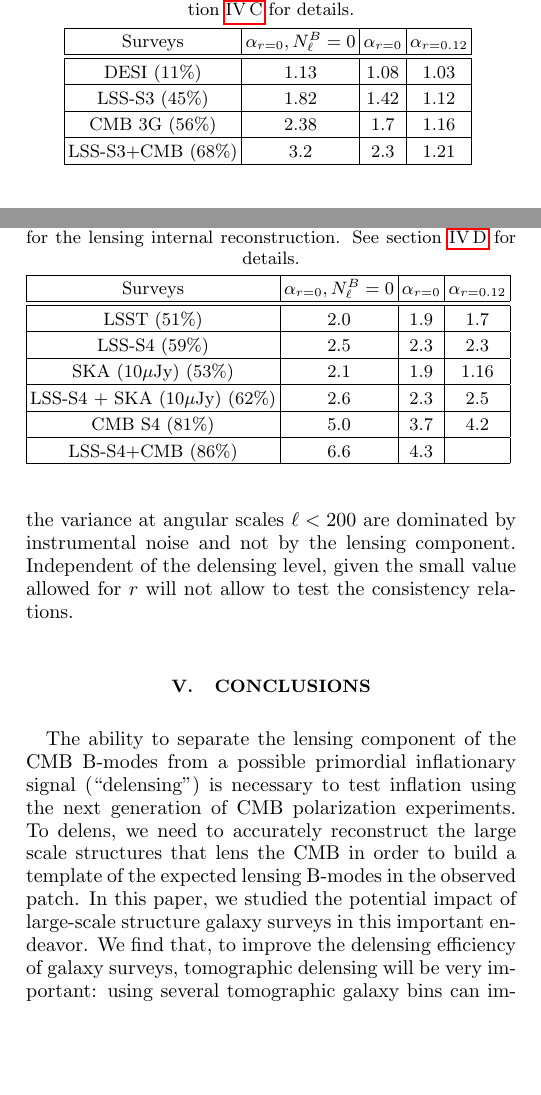
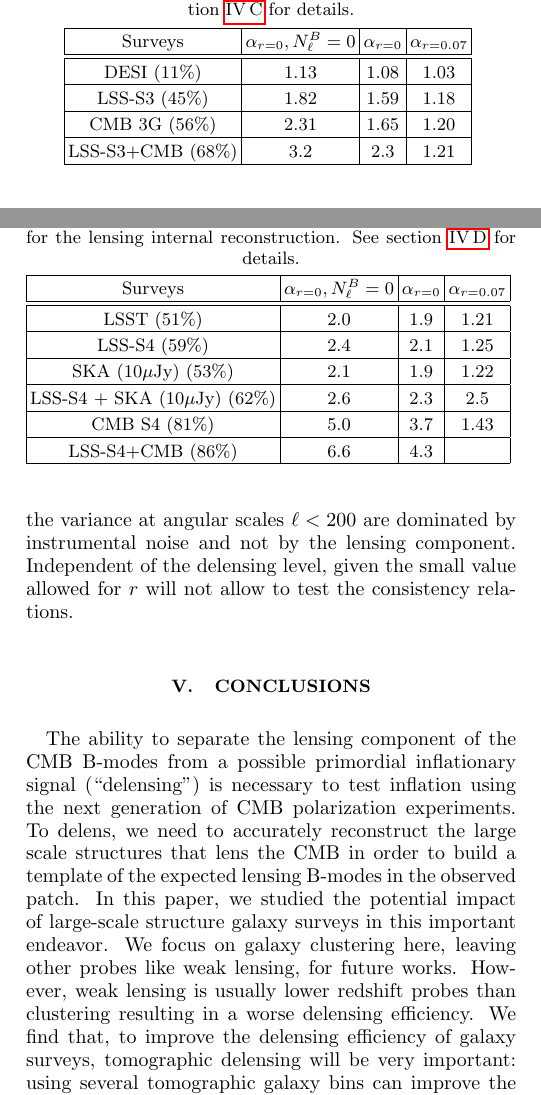
Before and after one commit to amanzotti/galaxies_delensing, a LaTeX paper (Notes/galaxy_delensing.tex): two parts of the columns of pages 10 and 11 of 13, joined at a grey line, cut so that both start at the same text, the shorter picture padded with empty space. Compiled offline with pdfLaTeX.

Commit message:
closer to final

```diff
--- a/Notes/galaxy_delensing.tex
+++ b/Notes/galaxy_delensing.tex
@@ -742,10 +742,10 @@ It is important to note that, independent of the level of delensing, for CMB 3G
 \hspace{2.2cm}
 \begin{tabular}{|c | c | c | c|}
 \hline
-Surveys & $\alpha_{r=0}, N^{B}_{\ell}=0$ & $\alpha_{r=0}$ & $\alpha_{r=0.12}$ \\ \hline \hline
+Surveys & $\alpha_{r=0}, N^{B}_{\ell}=0$ & $\alpha_{r=0}$ & $\alpha_{r=0.07}$ \\ \hline \hline
 DESI (11\%) &1.13 & 1.08  & 1.03 \\ \hline
-LSS-S3 (45\%) &1.82& 1.42  & 1.12\\ \hline
-CMB 3G (56\%) &2.38& 1.7  & 1.16 \\ \hline
+LSS-S3 (45\%) &1.82& 1.59  & 1.18\\ \hline
+CMB 3G (56\%) &2.31& 1.65  & 1.20 \\ \hline
 LSS-S3+CMB (68\%)& 3.2 & 2.3& 1.21  \\ \hline
 \end{tabular}
 \label{tab:S3}
@@ -797,12 +797,12 @@ We find the improvement in $\sigma(n_{t})$ to be very similar to the one in $\si
 \caption{$\alpha$: Improvements on $\sigma(r)$ due to delensing for S4 experiments. Here we define LSS-S4 as the combination of S3 LSS tracers (LSS-S3) and LSST. We also consider SKA-like radio-continuum surveys. We also use a CMB S4 experiment for the lensing internal reconstruction. See \refsec{S4} for details.}
 \begin{tabular}{|c | c | c | c|}
 \hline
-Surveys & $\alpha_{r=0}, N^{B}_{\ell}=0$ & $\alpha_{r=0}$ & $\alpha_{r=0.12}$ \\ \hline \hline
-LSST (51\%) &2.0 & 1.9  & 1.7  \\ \hline
-LSS-S4  (59\%) &2.5 & 2.3  & 2.3 \\ \hline
-SKA (10$\mu$Jy) (53\%) &2.1& 1.9  & 1.16\\ \hline
+Surveys & $\alpha_{r=0}, N^{B}_{\ell}=0$ & $\alpha_{r=0}$ & $\alpha_{r=0.07}$ \\ \hline \hline
+LSST (51\%) &2.0 & 1.9  & 1.21  \\ \hline
+LSS-S4  (59\%) &2.4 & 2.1  & 1.25 \\ \hline
+SKA (10$\mu$Jy) (53\%) &2.1& 1.9  & 1.22\\ \hline
 LSS-S4 + SKA (10$\mu$Jy)  (62\%) &2.6 & 2.3  & 2.5  \\ \hline
-CMB S4 (81\%) & 5.0 & 3.7  & 4.2 \\ \hline
+CMB S4 (81\%) & 5.0 & 3.7  & 1.43 \\ \hline
 LSS-S4+CMB (86\%)& 6.6 & 4.3  &  \\ \hline
 \end{tabular}
 \label{tab:S4}
@@ -833,6 +833,7 @@ On the \textit{right} we show the power removed by LSS alone and final delensing
 The ability to separate the lensing component of the CMB B-modes from a possible primordial inflationary signal (``delensing'') is necessary to test inflation using the next generation of CMB polarization experiments.
 To delens, we need to accurately reconstruct the large scale structures that lens the CMB in order to build a template of the expected lensing B-modes in the observed patch.
 In this paper, we studied the potential impact of large-scale structure galaxy surveys in this important endeavor.
+We focus on galaxy clustering here, leaving other probes like weak lensing, for future works. However,  weak lensing is usually lower redshift probes than clustering resulting in a worse delensing efficiency.
 We find that, to improve the delensing efficiency of galaxy surveys, tomographic delensing will be very important: using several tomographic galaxy bins can improve the correlation of galaxies with CMB lensing by 10\%-30\% on a wide range of angular scales.
 
 A summary of the delensing efficiency for different lensing tracers is shown in \reffig{recap}.
```
Also changed, not shown: Notes/galaxy_delensing.bbl, Notes/galaxy_delensing.tex (24 more changed lines).
